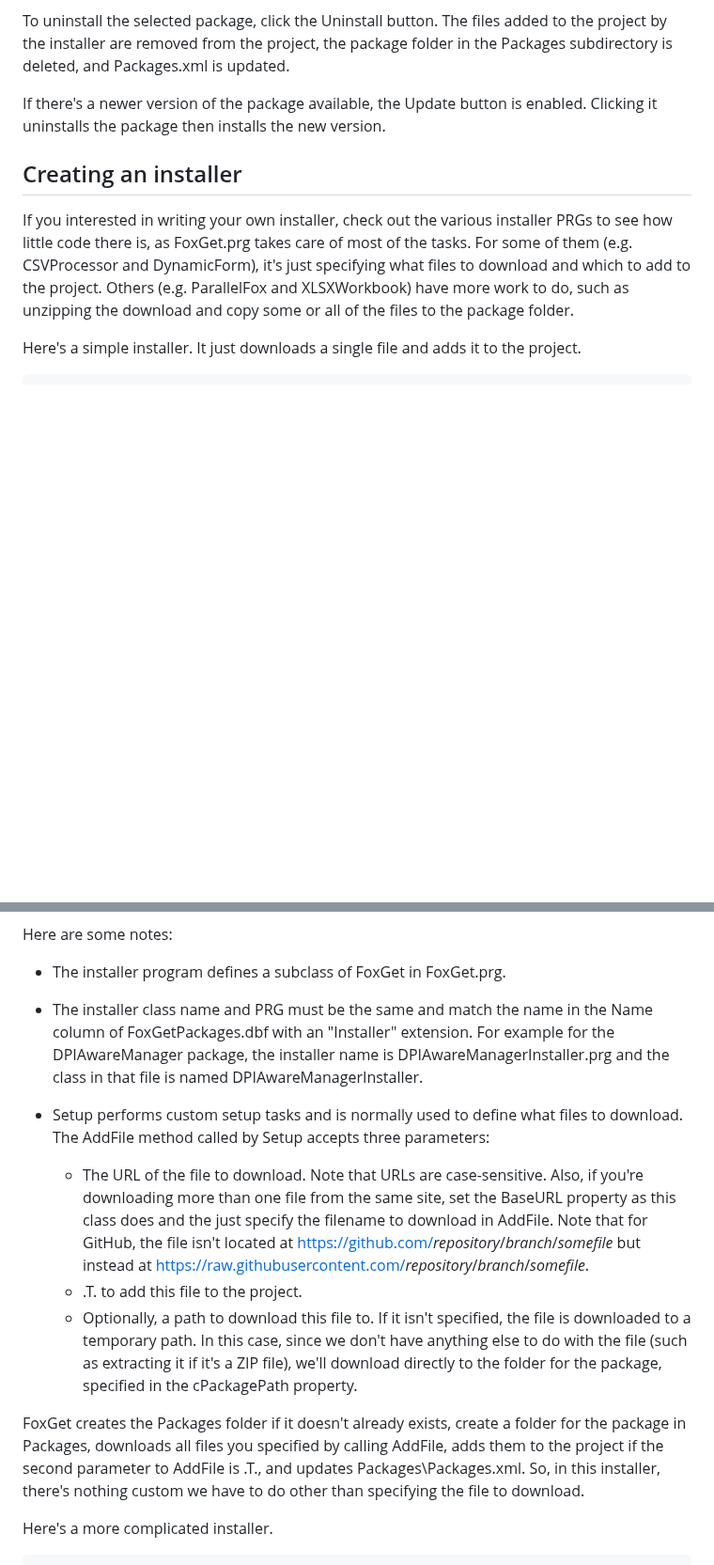
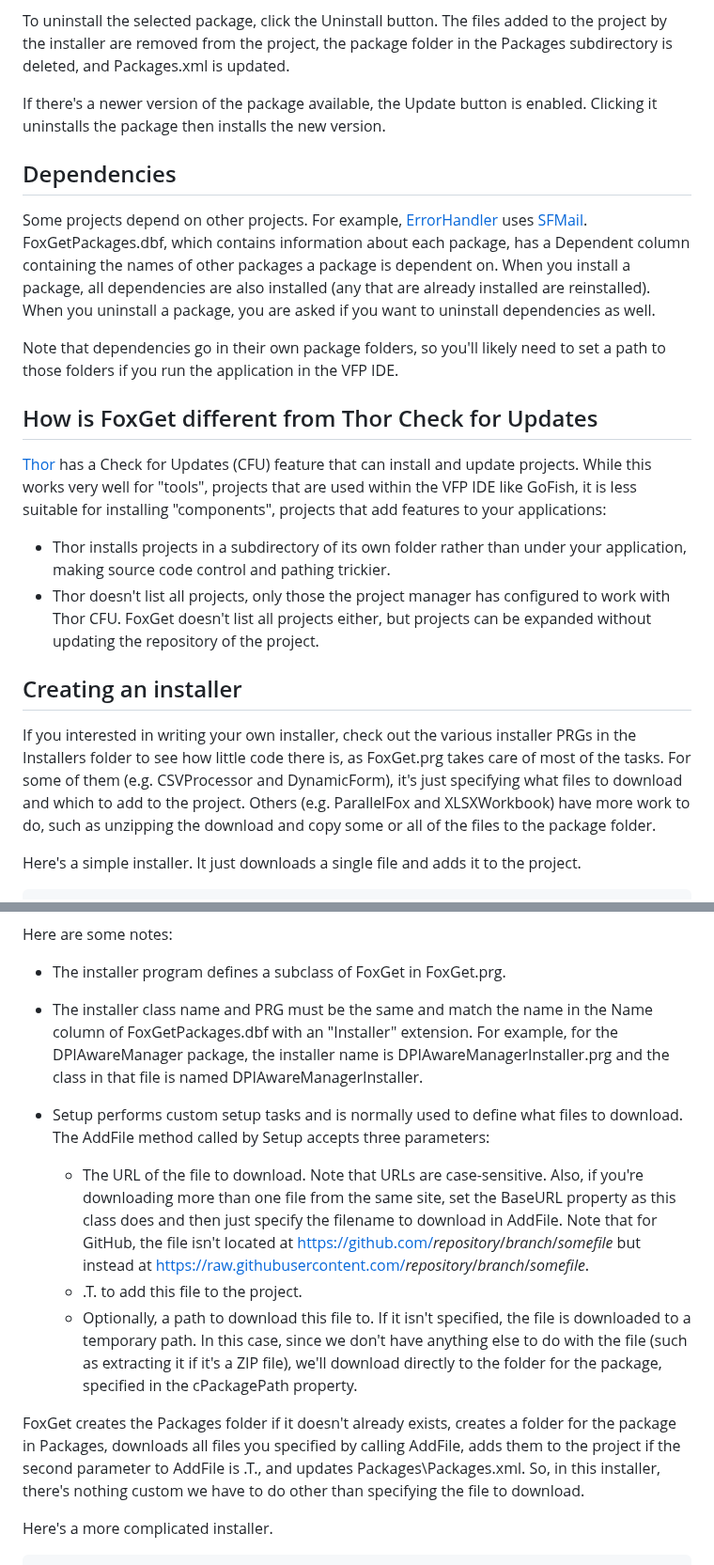
Before and after one commit to DougHennig/FoxGet, a Markdown page: README.md, 2 parts joined by grey strips. Shown at 94% size. Rendered like a GitHub page; blank space fills up the shorter version.

```diff
--- a/README.md
+++ b/README.md
@@ -34,8 +28,20 @@ To uninstall the selected package, click the Uninstall button. The files added t
 
 If there's a newer version of the package available, the Update button is enabled. Clicking it uninstalls the package then installs the new version.
 
+## Dependencies
+Some projects depend on other projects. For example, [ErrorHandler](https://github.com/DougHennig/ErrorHandler) uses [SFMail](https://github.com/DougHennig/SFMail). FoxGetPackages.dbf, which contains information about each package, has a Dependent column containing the names of other packages a package is dependent on. When you install a package, all dependencies are also installed (any that are already installed are reinstalled). When you uninstall a package, you are asked if you want to uninstall dependencies as well.
+
+Note that dependencies go in their own package folders, so you'll likely need to set a path to those folders if you run the application in the VFP IDE.
+
+## How is FoxGet different from Thor Check for Updates
+
+[Thor](https://github.com/VFPX/Thor) has a Check for Updates (CFU) feature that can install and update projects. While this works very well for "tools", projects that are used within the VFP IDE like GoFish, it is less suitable for installing "components", projects that add features to your applications:
+
+- Thor installs projects in a subdirectory of its own folder rather than under your application, making source code control and pathing trickier.
+- Thor doesn't list all projects, only those the project manager has configured to work with Thor CFU. FoxGet doesn't list all projects either, but projects can be expanded without updating the repository of the project.
+
 ## Creating an installer
-If you interested in writing your own installer, check out the various installer PRGs to see how little code there is, as FoxGet.prg takes care of most of the tasks. For some of them (e.g. CSVProcessor and DynamicForm), it's just specifying what files to download and which to add to the project. Others (e.g. ParallelFox and XLSXWorkbook) have more work to do, such as unzipping the download and copy some or all of the files to the package folder.
+If you interested in writing your own installer, check out the various installer PRGs in the Installers folder to see how little code there is, as FoxGet.prg takes care of most of the tasks. For some of them (e.g. CSVProcessor and DynamicForm), it's just specifying what files to download and which to add to the project. Others (e.g. ParallelFox and XLSXWorkbook) have more work to do, such as unzipping the download and copy some or all of the files to the package folder.
 
 Here's a simple installer. It just downloads a single file and adds it to the project.
 
@@ -58,15 +64,15 @@ Here are some notes:
 
 - The installer program defines a subclass of FoxGet in FoxGet.prg.
 
-- The installer class name and PRG must be the same and match the name in the Name column of FoxGetPackages.dbf with an "Installer" extension. For example for the DPIAwareManager package, the installer name is DPIAwareManagerInstaller.prg and the class in that file is named DPIAwareManagerInstaller.
+- The installer class name and PRG must be the same and match the name in the Name column of FoxGetPackages.dbf with an "Installer" extension. For example, for the DPIAwareManager package, the installer name is DPIAwareManagerInstaller.prg and the class in that file is named DPIAwareManagerInstaller.
 
 - Setup performs custom setup tasks and is normally used to define what files to download. The AddFile method called by Setup accepts three parameters:
 
-    - The URL of the file to download. Note that URLs are case-sensitive. Also, if you're downloading more than one file from the same site, set the BaseURL property as this class does and the just specify the filename to download in AddFile. Note that for GitHub, the file isn't located at https://github.com/<i>repository</i>/<i>branch</i>/<i>somefile</i> but instead at https://raw.githubusercontent.com/<i>repository</i>/<i>branch</i>/<i>somefile</i>.
+    - The URL of the file to download. Note that URLs are case-sensitive. Also, if you're downloading more than one file from the same site, set the BaseURL property as this class does and then just specify the filename to download in AddFile. Note that for GitHub, the file isn't located at https://github.com/<i>repository</i>/<i>branch</i>/<i>somefile</i> but instead at https://raw.githubusercontent.com/<i>repository</i>/<i>branch</i>/<i>somefile</i>.
     - .T. to add this file to the project.
     - Optionally, a path to download this file to. If it isn't specified, the file is downloaded to a temporary path. In this case, since we don't have anything else to do with the file (such as extracting it if it's a ZIP file), we'll download directly to the folder for the package, specified in the cPackagePath property.
 
-FoxGet creates the Packages folder if it doesn't already exists, create a folder for the package in Packages, downloads all files you specified by calling AddFile, adds them to the project if the second parameter to AddFile is .T., and updates Packages\Packages.xml. So, in this installer, there's nothing custom we have to do other than specifying the file to download.
+FoxGet creates the Packages folder if it doesn't already exists, creates a folder for the package in Packages, downloads all files you specified by calling AddFile, adds them to the project if the second parameter to AddFile is .T., and updates Packages\Packages.xml. So, in this installer, there's nothing custom we have to do other than specifying the file to download.
 
 Here's a more complicated installer.
 
```
Also changed, not shown: other parts of README.md (+6 -14 lines), foxget.png, 7 other files.
